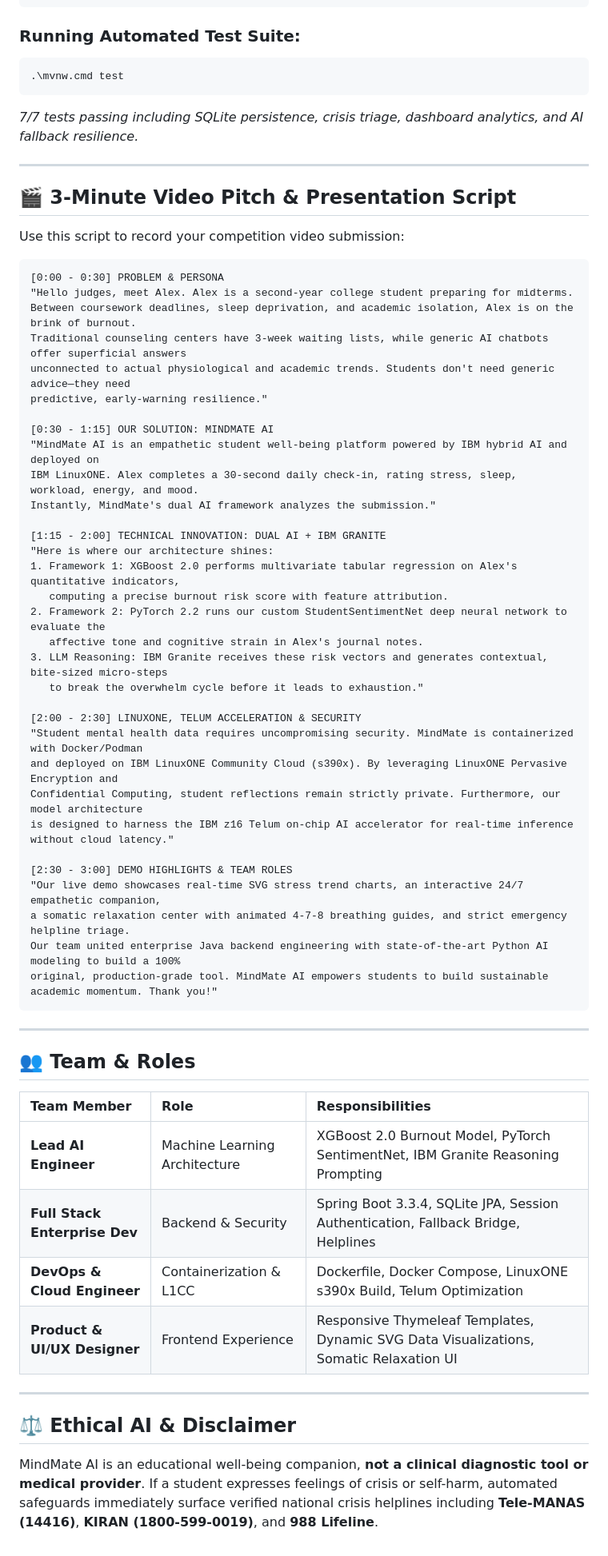
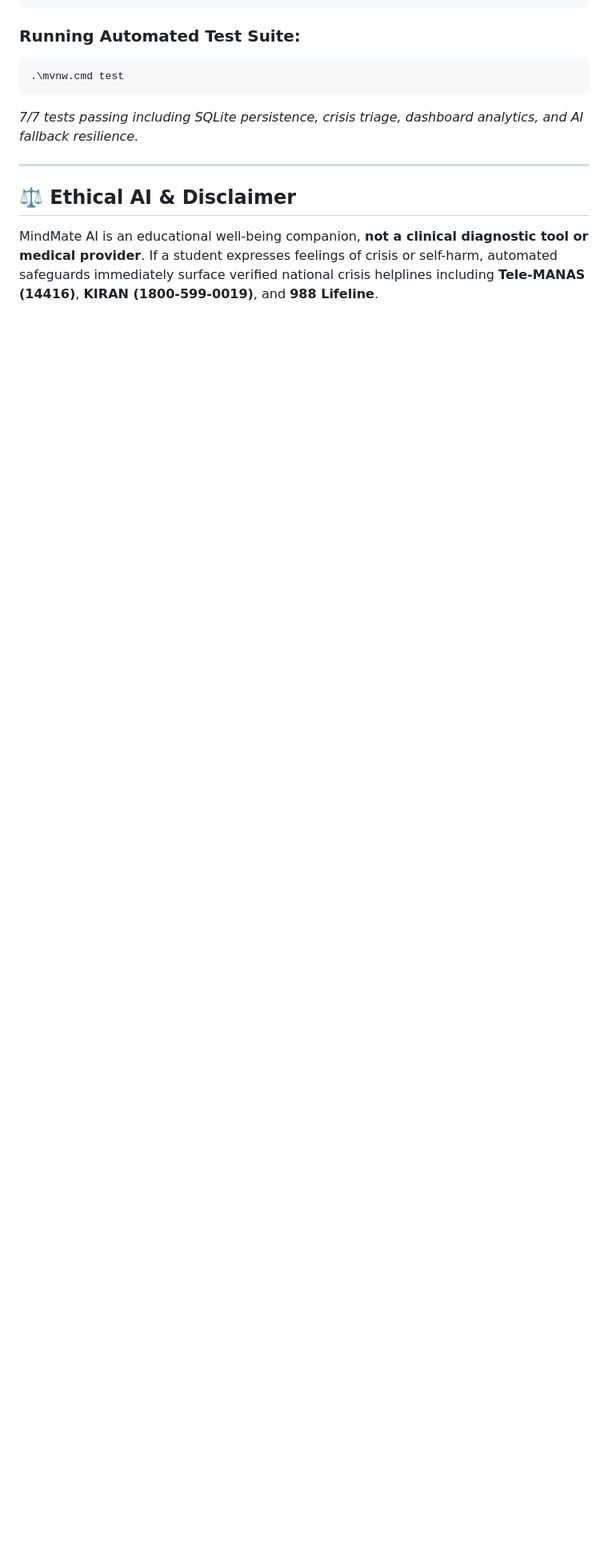
Before and after one commit to rishikaraov027-dot/MindMate, a Markdown page: README.md, the part around the change. Shown at 80% size. GitHub-like rendering; blank space fills up the shorter version.

````diff
--- a/README.md
+++ b/README.md
@@ -164,57 +164,5 @@ python app.py
 
 ---
 
-## 🎬 3-Minute Video Pitch & Presentation Script
-
-Use this script to record your competition video submission:
-
-```
-[0:00 - 0:30] PROBLEM & PERSONA
-"Hello judges, meet Alex. Alex is a second-year college student preparing for midterms.
-Between coursework deadlines, sleep deprivation, and academic isolation, Alex is on the brink of burnout.
-Traditional counseling centers have 3-week waiting lists, while generic AI chatbots offer superficial answers
-unconnected to actual physiological and academic trends. Students don't need generic advice—they need
-predictive, early-warning resilience."
-
-[0:30 - 1:15] OUR SOLUTION: MINDMATE AI
-"MindMate AI is an empathetic student well-being platform powered by IBM hybrid AI and deployed on
-IBM LinuxONE. Alex completes a 30-second daily check-in, rating stress, sleep, workload, energy, and mood.
-Instantly, MindMate's dual AI framework analyzes the submission."
-
-[1:15 - 2:00] TECHNICAL INNOVATION: DUAL AI + IBM GRANITE
-"Here is where our architecture shines:
-1. Framework 1: XGBoost 2.0 performs multivariate tabular regression on Alex's quantitative indicators,
-   computing a precise burnout risk score with feature attribution.
-2. Framework 2: PyTorch 2.2 runs our custom StudentSentimentNet deep neural network to evaluate the
-   affective tone and cognitive strain in Alex's journal notes.
-3. LLM Reasoning: IBM Granite receives these risk vectors and generates contextual, bite-sized micro-steps
-   to break the overwhelm cycle before it leads to exhaustion."
-
-[2:00 - 2:30] LINUXONE, TELUM ACCELERATION & SECURITY
-"Student mental health data requires uncompromising security. MindMate is containerized with Docker/Podman
-and deployed on IBM LinuxONE Community Cloud (s390x). By leveraging LinuxONE Pervasive Encryption and
-Confidential Computing, student reflections remain strictly private. Furthermore, our model architecture
-is designed to harness the IBM z16 Telum on-chip AI accelerator for real-time inference without cloud latency."
-
-[2:30 - 3:00] DEMO HIGHLIGHTS & TEAM ROLES
-"Our live demo showcases real-time SVG stress trend charts, an interactive 24/7 empathetic companion,
-a somatic relaxation center with animated 4-7-8 breathing guides, and strict emergency helpline triage.
-Our team united enterprise Java backend engineering with state-of-the-art Python AI modeling to build a 100%
-original, production-grade tool. MindMate AI empowers students to build sustainable academic momentum. Thank you!"
-```
-
----
-
-## 👥 Team & Roles
-
-| Team Member | Role | Responsibilities |
-| :--- | :--- | :--- |
-| **Lead AI Engineer** | Machine Learning Architecture | XGBoost 2.0 Burnout Model, PyTorch SentimentNet, IBM Granite Reasoning Prompting |
-| **Full Stack Enterprise Dev** | Backend & Security | Spring Boot 3.3.4, SQLite JPA, Session Authentication, Fallback Bridge, Helplines |
-| **DevOps & Cloud Engineer** | Containerization & L1CC | Dockerfile, Docker Compose, LinuxONE s390x Build, Telum Optimization |
-| **Product & UI/UX Designer** | Frontend Experience | Responsive Thymeleaf Templates, Dynamic SVG Data Visualizations, Somatic Relaxation UI |
-
----
-
 ## ⚖️ Ethical AI & Disclaimer
 MindMate AI is an educational well-being companion, **not a clinical diagnostic tool or medical provider**. If a student expresses feelings of crisis or self-harm, automated safeguards immediately surface verified national crisis helplines including **Tele-MANAS (14416)**, **KIRAN (1800-599-0019)**, and **988 Lifeline**.
````
